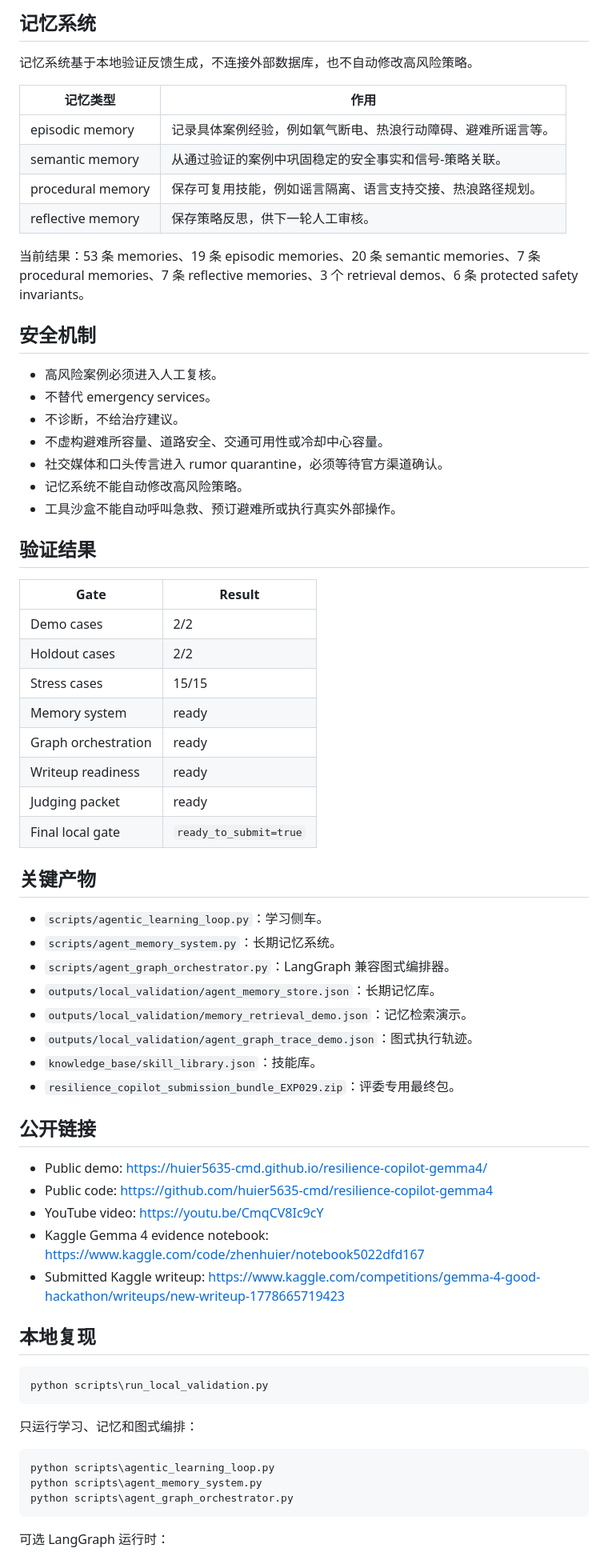
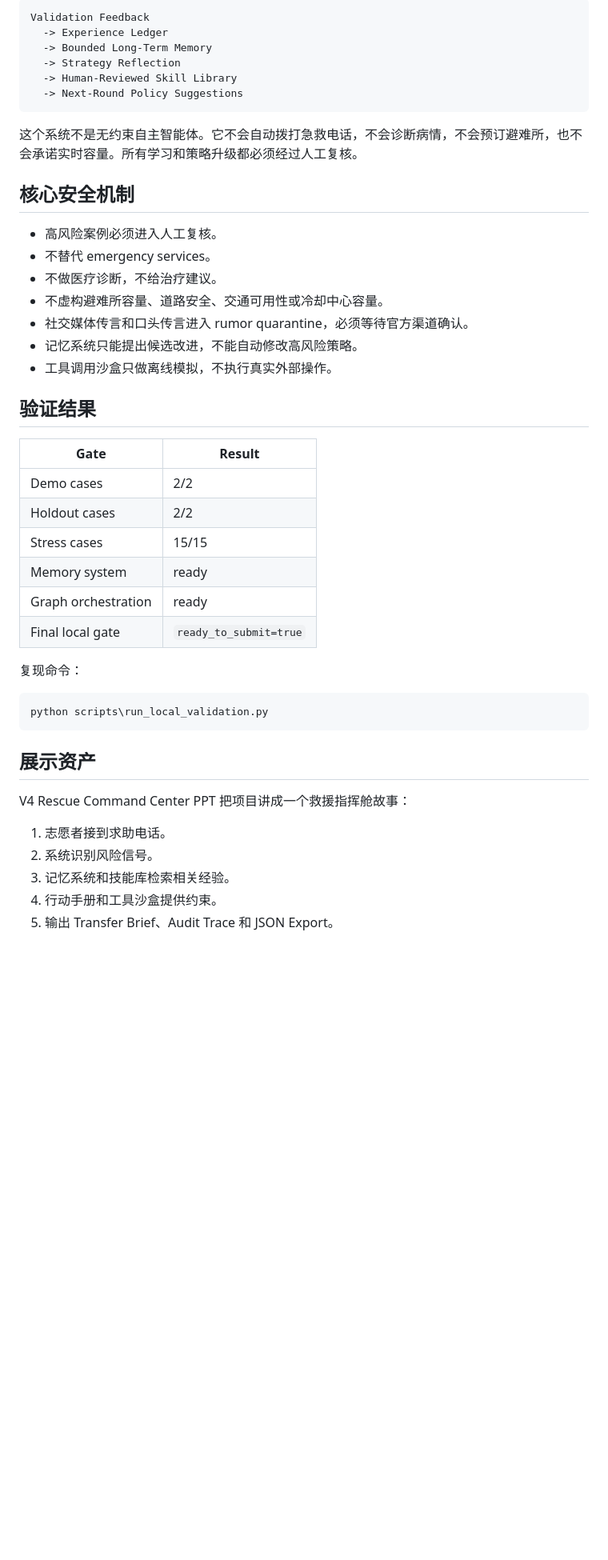
Before and after one commit to huier5635-cmd/resilience-copilot-gemma4, a Markdown page: README_CN.md, the part around one of its changes. Shown at 80% size. GitHub-like rendering; blank space fills up the shorter version.

````diff
--- a/README_CN.md
+++ b/README_CN.md
@@ -74,26 +43,24 @@ Summary Agent
 
-## 记忆系统
+```text
+Validation Feedback
+  -> Experience Ledger
+  -> Bounded Long-Term Memory
+  -> Strategy Reflection
+  -> Human-Reviewed Skill Library
+  -> Next-Round Policy Suggestions
+```
 
-记忆系统基于本地验证反馈生成，不连接外部数据库，也不自动修改高风险策略。
+这个系统不是无约束自主智能体。它不会自动拨打急救电话，不会诊断病情，不会预订避难所，也不会承诺实时容量。所有学习和策略升级都必须经过人工复核。
 
-| 记忆类型 | 作用 |
-| --- | --- |
-| episodic memory | 记录具体案例经验，例如氧气断电、热浪行动障碍、避难所谣言等。 |
-| semantic memory | 从通过验证的案例中巩固稳定的安全事实和信号-策略关联。 |
-| procedural memory | 保存可复用技能，例如谣言隔离、语言支持交接、热浪路径规划。 |
-| reflective memory | 保存策略反思，供下一轮人工审核。 |
-
-当前结果：53 条 memories、19 条 episodic memories、20 条 semantic memories、7 条 procedural memories、7 条 reflective memories、3 个 retrieval demos、6 条 protected safety invariants。
-
-## 安全机制
+## 核心安全机制
 
 - 高风险案例必须进入人工复核。
 - 不替代 emergency services。
-- 不诊断，不给治疗建议。
+- 不做医疗诊断，不给治疗建议。
 - 不虚构避难所容量、道路安全、交通可用性或冷却中心容量。
-- 社交媒体和口头传言进入 rumor quarantine，必须等待官方渠道确认。
-- 记忆系统不能自动修改高风险策略。
-- 工具沙盒不能自动呼叫急救、预订避难所或执行真实外部操作。
+- 社交媒体传言和口头传言进入 rumor quarantine，必须等待官方渠道确认。
+- 记忆系统只能提出候选改进，不能自动修改高风险策略。
+- 工具调用沙盒只做离线模拟，不执行真实外部操作。
 
 ## 验证结果
 
@@ -104,42 +71,21 @@ Summary Agent
 | Stress cases | 15/15 |
 | Memory system | ready |
 | Graph orchestration | ready |
-| Writeup readiness | ready |
-| Judging packet | ready |
 | Final local gate | `ready_to_submit=true` |
 
-## 关键产物
-
-- `scripts/agentic_learning_loop.py`：学习侧车。
-- `scripts/agent_memory_system.py`：长期记忆系统。
-- `scripts/agent_graph_orchestrator.py`：LangGraph 兼容图式编排器。
-- `outputs/local_validation/agent_memory_store.json`：长期记忆库。
-- `outputs/local_validation/memory_retrieval_demo.json`：记忆检索演示。
-- `outputs/local_validation/agent_graph_trace_demo.json`：图式执行轨迹。
-- `knowledge_base/skill_library.json`：技能库。
-- `resilience_copilot_submission_bundle_EXP029.zip`：评委专用最终包。
-
-## 公开链接
-
-- Public demo: https://huier5635-cmd.github.io/resilience-copilot-gemma4/
-- Public code: https://github.com/huier5635-cmd/resilience-copilot-gemma4
-- YouTube video: https://youtu.be/CmqCV8Ic9cY
-- Kaggle Gemma 4 evidence notebook: https://www.kaggle.com/code/zhenhuier/notebook5022dfd167
-- Submitted Kaggle writeup: https://www.kaggle.com/competitions/gemma-4-good-hackathon/writeups/new-writeup-1778665719423
-
-## 本地复现
+复现命令：
 
 ```powershell
 python scripts\run_local_validation.py
 ```
 
-只运行学习、记忆和图式编排：
+## 展示资产
 
-```powershell
-python scripts\agentic_learning_loop.py
-python scripts\agent_memory_system.py
-python scripts\agent_graph_orchestrator.py
-```
+V4 Rescue Command Center PPT 把项目讲成一个救援指挥舱故事：
 
-可选 LangGraph 运行时：
+1. 志愿者接到求助电话。
+2. 系统识别风险信号。
+3. 记忆系统和技能库检索相关经验。
+4. 行动手册和工具沙盒提供约束。
+5. 输出 Transfer Brief、Audit Trace 和 JSON Export。
 
````
Also changed, not shown: other parts of README_CN.md (+39 -62 lines).
